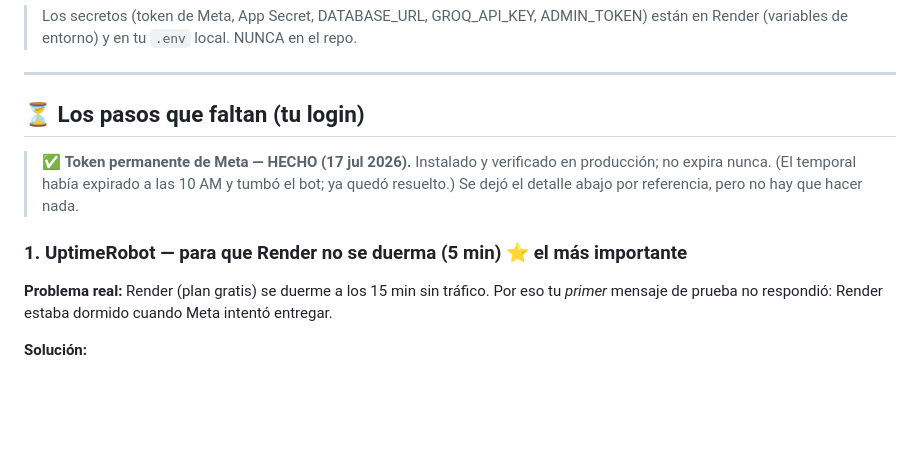
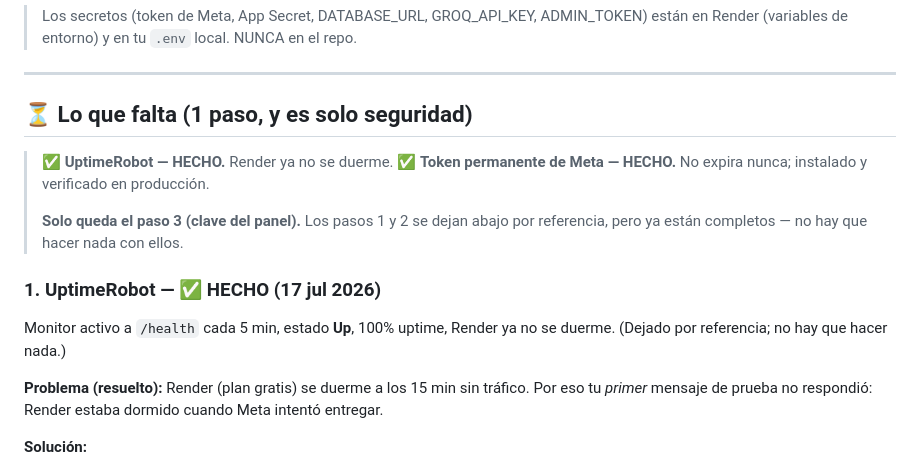
Before and after one commit to danielsancheztrejos0212-boop/recepta, a Markdown page: SIGUIENTE.md, the part around the change. GitHub-like rendering; blank space fills up the shorter version.

Commit message:
SIGUIENTE.md: UptimeRobot instalado y verificado
Monitor a /health cada 5 min, 100% uptime, Render ya no se duerme. Solo queda
rotar la clave del panel (seguridad).

Co-Authored-By: Claude Opus 4.8 <noreply@anthropic.com>

```diff
--- a/SIGUIENTE.md
+++ b/SIGUIENTE.md
@@ -32,14 +32,19 @@ Estado al 17 de julio de 2026. Lo que ya funciona y los **3 pasos manuales** que
 
 ---
 
-## ⏳ Los pasos que faltan (tu login)
+## ⏳ Lo que falta (1 paso, y es solo seguridad)
 
-> ✅ **Token permanente de Meta — HECHO (17 jul 2026).** Instalado y verificado en
-> producción; no expira nunca. (El temporal había expirado a las 10 AM y tumbó el bot;
-> ya quedó resuelto.) Se dejó el detalle abajo por referencia, pero no hay que hacer nada.
+> ✅ **UptimeRobot — HECHO.** Render ya no se duerme.
+> ✅ **Token permanente de Meta — HECHO.** No expira nunca; instalado y verificado en producción.
+>
+> **Solo queda el paso 3 (clave del panel).** Los pasos 1 y 2 se dejan abajo por referencia,
+> pero ya están completos — no hay que hacer nada con ellos.
 
-### 1. UptimeRobot — para que Render no se duerma (5 min) ⭐ el más importante
-**Problema real:** Render (plan gratis) se duerme a los 15 min sin tráfico. Por eso tu
+### 1. UptimeRobot — ✅ HECHO (17 jul 2026)
+Monitor activo a `/health` cada 5 min, estado **Up**, 100% uptime, Render ya no se duerme.
+(Dejado por referencia; no hay que hacer nada.)
+
+**Problema (resuelto):** Render (plan gratis) se duerme a los 15 min sin tráfico. Por eso tu
 *primer* mensaje de prueba no respondió: Render estaba dormido cuando Meta intentó entregar.
 
 **Solución:**
```
